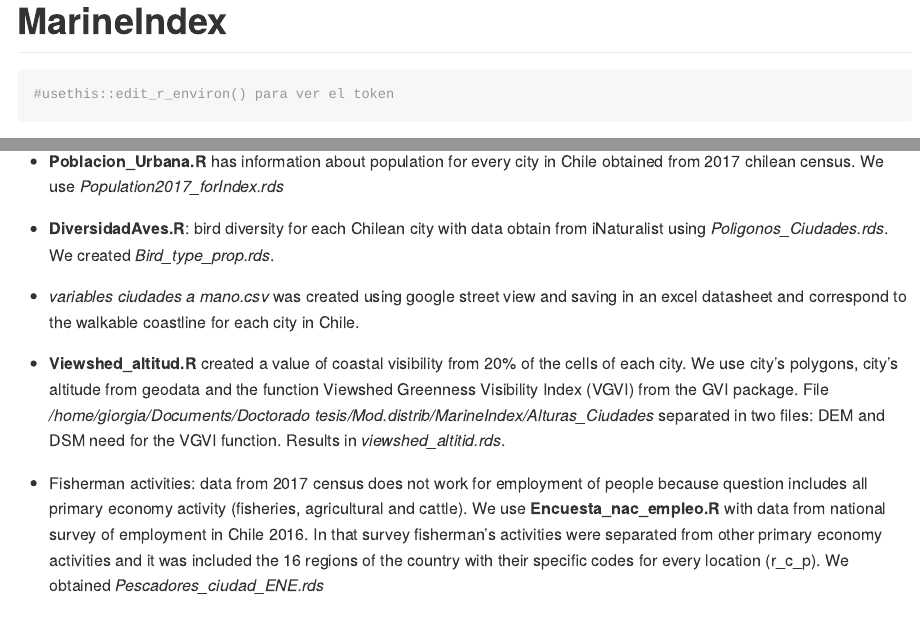
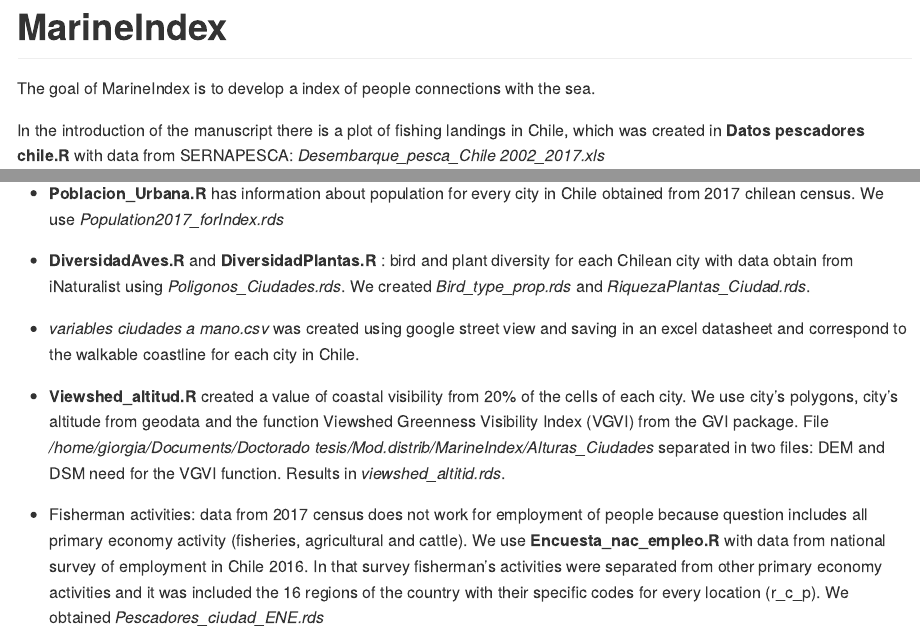
Before and after one commit to derek-corcoran-barrios/MarineIndex, an R Markdown document (README.Rmd): the page in a window 1100 px wide, from its top, and a second part further down, joined at a grey line. The pictures show the output file README.md that the author committed with the source, drawn offline in the style of GitHub.

Commit message:
cambio arreglo sinonimia sp para plantas y aves

````diff
--- a/Familias_Para_Clasificar.csv
+++ b/Familias_Para_Clasificar.csv
@@ -55,3 +55,5 @@ Troglodytidae,Terrestrial,Terrestrial
 Turdidae,Terrestrial,Terrestrial
 Tyrannidae,Terrestrial,Terrestrial
 Tytonidae,Terrestrial,Terrestrial
+Gruidae,Aquatic,shallow water bird
+Musophagidae,Terrestrial,Terrestrial
--- a/README.Rmd
+++ b/README.Rmd
@@ -26,7 +30,7 @@ Validacion_Indice <- Validacion_Indice %>% dplyr::filter(!is.na(Dist_Costa)) %>%
 # MarineIndex
 
 ```{r}
-#usethis::edit_r_environ() para ver el token
+
 ```
 
 
@@ -74,7 +78,7 @@ The data for each city was obtained from *Prob_puntoCiudades_grupos.rds*. We use
 
 - **Poblacion_Urbana.R** has information about population for every city in Chile obtained from 2017 chilean census. We use *Population2017_forIndex.rds*
 
-- **DiversidadAves.R**: bird diversity for each Chilean city with data obtain from iNaturalist using *Poligonos_Ciudades.rds*. We created *Bird_type_prop.rds*.
+- **DiversidadAves.R** and **DiversidadPlantas.R** : bird and plant diversity for each Chilean city with data obtain from iNaturalist using *Poligonos_Ciudades.rds*. We created *Bird_type_prop.rds* and *RiquezaPlantas_Ciudad.rds*.
 
 - *variables ciudades a mano.csv* was created using google street view and saving in an excel datasheet and correspond to the walkable coastline for each city in Chile.
 
````
Also changed, not shown: DiversidadAves.R (+1 -2 lines), DiversidadPlantas.R (+1 -2 lines), PoligonosCiudades.R (+1 -1 lines), README.md, README.Rmd (4 more changed lines).
